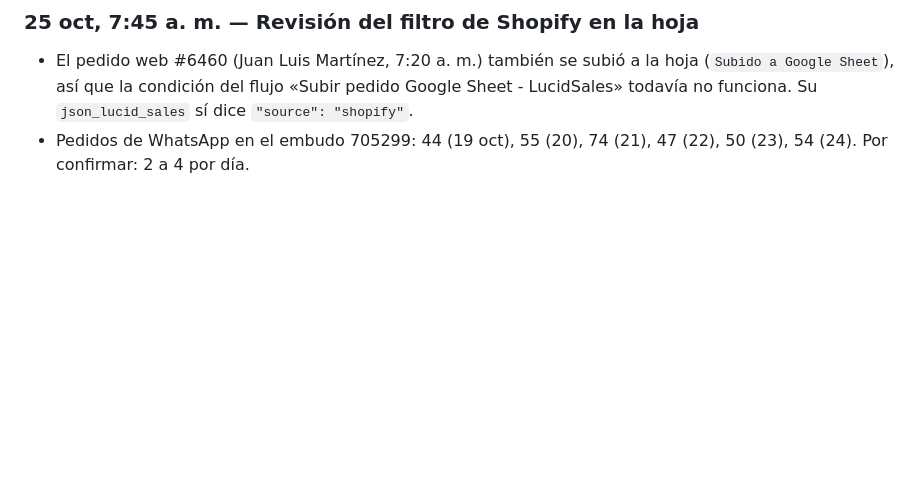
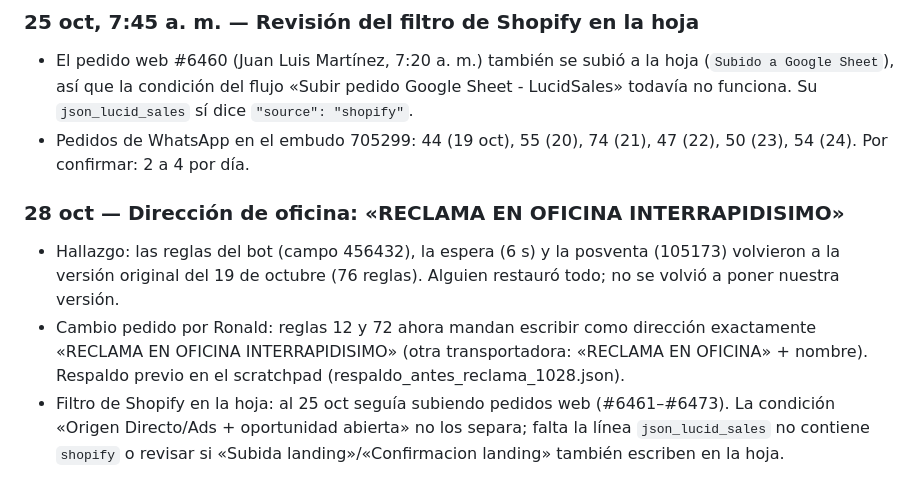
Before and after one commit to roanldo1524/vision360-ui-kit, a Markdown page: toro-verde/ESTADO.md, the part around the change. GitHub-like rendering; blank space fills up the shorter version.

Commit message:
Registrar cambio de dirección de oficina y estado del filtro de Shopify
Co-Authored-By: Claude Opus 5.5 <noreply@anthropic.com>
Claude-Session: https://claude.ai/code/session_01B5Hg2yfJiAtxv3VEgmbPea

```diff
--- a/toro-verde/ESTADO.md
+++ b/toro-verde/ESTADO.md
@@ -96,3 +96,8 @@ Carpeta Flujos / Recompra, 20 flujos, todos con Estado y Bandeja de Entrada ence
 ### 25 oct, 7:45 a. m. — Revisión del filtro de Shopify en la hoja
 - El pedido web #6460 (Juan Luis Martínez, 7:20 a. m.) también se subió a la hoja (`Subido a Google Sheet`), así que la condición del flujo «Subir pedido Google Sheet - LucidSales» todavía no funciona. Su `json_lucid_sales` sí dice `"source": "shopify"`.
 - Pedidos de WhatsApp en el embudo 705299: 44 (19 oct), 55 (20), 74 (21), 47 (22), 50 (23), 54 (24). Por confirmar: 2 a 4 por día.
+
+### 28 oct — Dirección de oficina: «RECLAMA EN OFICINA INTERRAPIDISIMO»
+- Hallazgo: las reglas del bot (campo 456432), la espera (6 s) y la posventa (105173) volvieron a la versión original del 19 de octubre (76 reglas). Alguien restauró todo; no se volvió a poner nuestra versión.
+- Cambio pedido por Ronald: reglas 12 y 72 ahora mandan escribir como dirección exactamente «RECLAMA EN OFICINA INTERRAPIDISIMO» (otra transportadora: «RECLAMA EN OFICINA» + nombre). Respaldo previo en el scratchpad (respaldo_antes_reclama_1028.json).
+- Filtro de Shopify en la hoja: al 25 oct seguía subiendo pedidos web (#6461–#6473). La condición «Origen Directo/Ads + oportunidad abierta» no los separa; falta la línea `json_lucid_sales` no contiene `shopify` o revisar si «Subida landing»/«Confirmacion landing» también escriben en la hoja.
```
